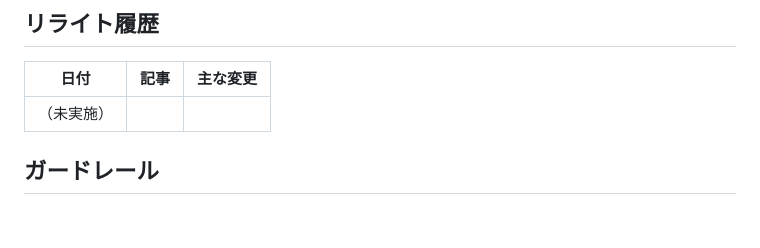
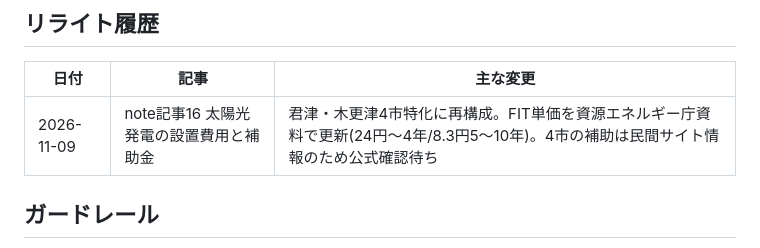
Before and after one commit to keisukeishii22/first-project-keisuke, a Markdown page: アフィリエイトnote運用ルーティーン.md, the part around the change. Rendered like a GitHub page; blank space fills up the shorter version.

Commit message:
アフィリエイトnote: リライト履歴に記事16(2026-11-09)を追記
Co-Authored-By: Claude Sonnet 5.5 <noreply@anthropic.com>
Claude-Session: https://claude.ai/code/session_01UXYbP9x4D99dQ4cYrh55YX

```diff
--- a/アフィリエイトnote運用ルーティーン.md
+++ b/アフィリエイトnote運用ルーティーン.md
@@ -91,7 +91,7 @@
 
 | 日付 | 記事 | 主な変更 |
 |---|---|---|
-| （未実施） | | |
+| 2026-11-09 | note記事16 太陽光発電の設置費用と補助金 | 君津・木更津4市特化に再構成。FIT単価を資源エネルギー庁資料で更新(24円〜4年/8.3円5〜10年)。4市の補助は民間サイト情報のため公式確認待ち |
 
 ## ガードレール
 
```
